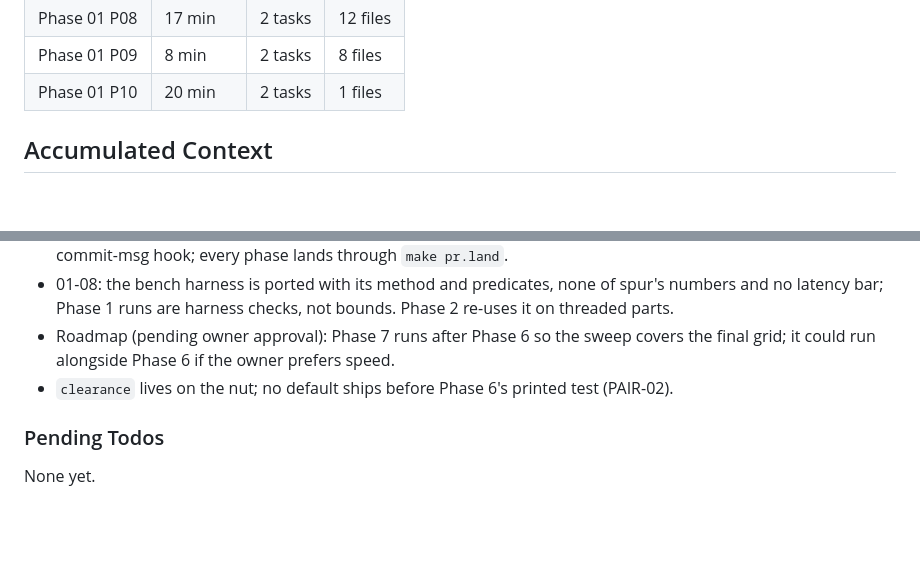
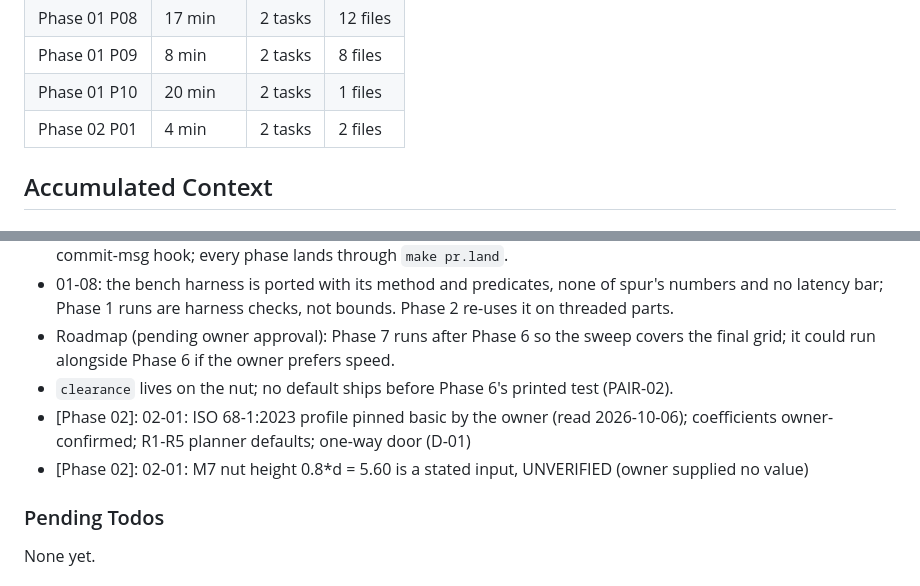
Before and after one commit to halfb00t/screw, a Markdown page: .planning/STATE.md, 2 parts joined by grey strips. Drawn GitHub-style; blank space fills up the shorter version.

```diff
--- a/.planning/STATE.md
+++ b/.planning/STATE.md
@@ -66,6 +66,7 @@ Progress: [█░░░░░░░░░] 14%
 | Phase 01 P08 | 17 min | 2 tasks | 12 files |
 | Phase 01 P09 | 8 min | 2 tasks | 8 files |
 | Phase 01 P10 | 20 min | 2 tasks | 1 files |
+| Phase 02 P01 | 4 min | 2 tasks | 2 files |
 
 ## Accumulated Context
 
@@ -80,6 +81,8 @@ Recent decisions affecting current work:
 - 01-08: the bench harness is ported with its method and predicates, none of spur's numbers and no latency bar; Phase 1 runs are harness checks, not bounds. Phase 2 re-uses it on threaded parts.
 - Roadmap (pending owner approval): Phase 7 runs after Phase 6 so the sweep covers the final grid; it could run alongside Phase 6 if the owner prefers speed.
 - `clearance` lives on the nut; no default ships before Phase 6's printed test (PAIR-02).
+- [Phase 02]: 02-01: ISO 68-1:2023 profile pinned basic by the owner (read 2026-10-06); coefficients owner-confirmed; R1-R5 planner defaults; one-way door (D-01)
+- [Phase 02]: 02-01: M7 nut height 0.8*d = 5.60 is a stated input, UNVERIFIED (owner supplied no value)
 
 ### Pending Todos
 
```
Also changed, not shown: other parts of .planning/STATE.md (+9 -9 lines), .planning/ROADMAP.md (+3 -3 lines), 1 other file.
